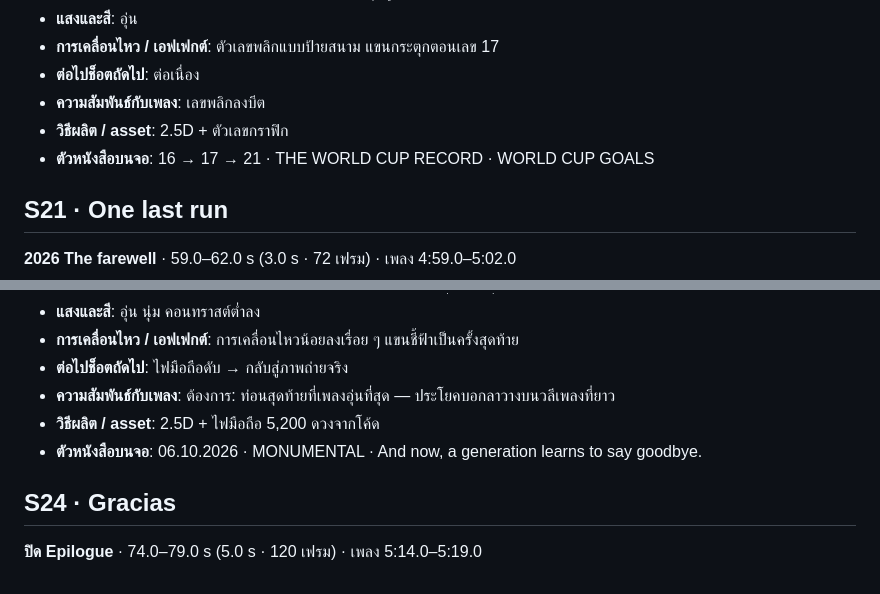
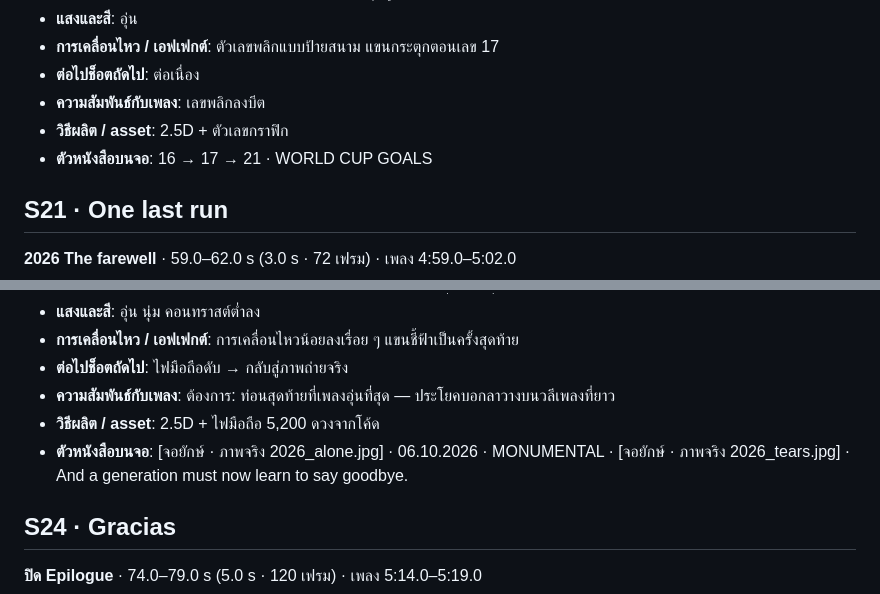
Before and after one commit to potagomo/T, a Markdown page: messi-reel/STORYBOARD.md, 2 parts joined by grey strips. Rendered like a GitHub page.

```diff
--- a/messi-reel/STORYBOARD.md
+++ b/messi-reel/STORYBOARD.md
@@ -293,7 +293,7 @@
 - **ต่อไปช็อตถัดไป**: ต่อเนื่อง
 - **ความสัมพันธ์กับเพลง**: เลขพลิกลงบีต
 - **วิธีผลิต / asset**: 2.5D + ตัวเลขกราฟิก
-- **ตัวหนังสือบนจอ**: 16 → 17 → 21 · THE WORLD CUP RECORD · WORLD CUP GOALS
+- **ตัวหนังสือบนจอ**: 16 → 17 → 21 · WORLD CUP GOALS
 
 ## S21 · One last run
 
@@ -335,7 +335,7 @@
 - **ต่อไปช็อตถัดไป**: ไฟมือถือดับ → กลับสู่ภาพถ่ายจริง
 - **ความสัมพันธ์กับเพลง**: ต้องการ: ท่อนสุดท้ายที่เพลงอุ่นที่สุด — ประโยคบอกลาวางบนวลีเพลงที่ยาว
 - **วิธีผลิต / asset**: 2.5D + ไฟมือถือ 5,200 ดวงจากโค้ด
-- **ตัวหนังสือบนจอ**: 06.10.2026 · MONUMENTAL · And now, a generation learns to say goodbye.
+- **ตัวหนังสือบนจอ**: [จอยักษ์ · ภาพจริง 2026_alone.jpg] · 06.10.2026 · MONUMENTAL · [จอยักษ์ · ภาพจริง 2026_tears.jpg] · And a generation must now learn to say goodbye.
 
 ## S24 · Gracias
 
```
Also changed, not shown: other parts of messi-reel/STORYBOARD.md (+7 -7 lines), messi-reel/TASKS.md (+2 -1 lines).
